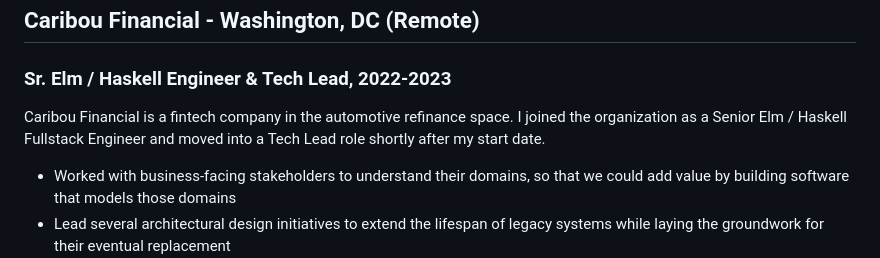
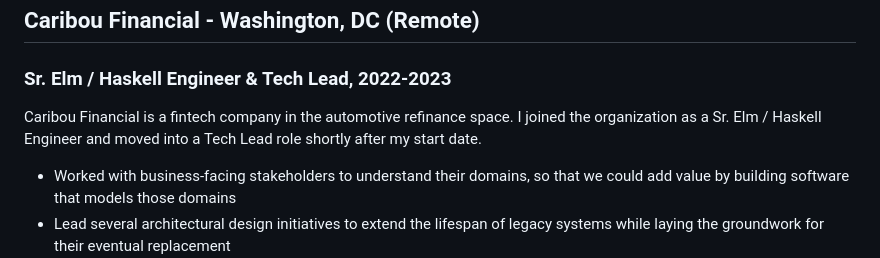
Before and after one commit to jmpavlick/pavlick-dot-dev, a Markdown page: bullets.md, the part around the change. GitHub-like rendering.

```diff
--- a/bullets.md
+++ b/bullets.md
@@ -3,7 +3,7 @@
 ## Caribou Financial - Washington, DC (Remote)
 ### Sr. Elm / Haskell Engineer & Tech Lead, 2022-2023
 
-Caribou Financial is a fintech company in the automotive refinance space. I joined the organization as a Senior Elm / Haskell Fullstack Engineer and moved into a Tech Lead role shortly after my start date.
+Caribou Financial is a fintech company in the automotive refinance space. I joined the organization as a Sr. Elm / Haskell Engineer and moved into a Tech Lead role shortly after my start date.
 
 * Worked with business-facing stakeholders to understand their domains, so that we could add value by building software that models those domains
 * Lead several architectural design initiatives to extend the lifespan of legacy systems while laying the groundwork for their eventual replacement
```
Also changed, not shown: essay.md (+5 -3 lines).
